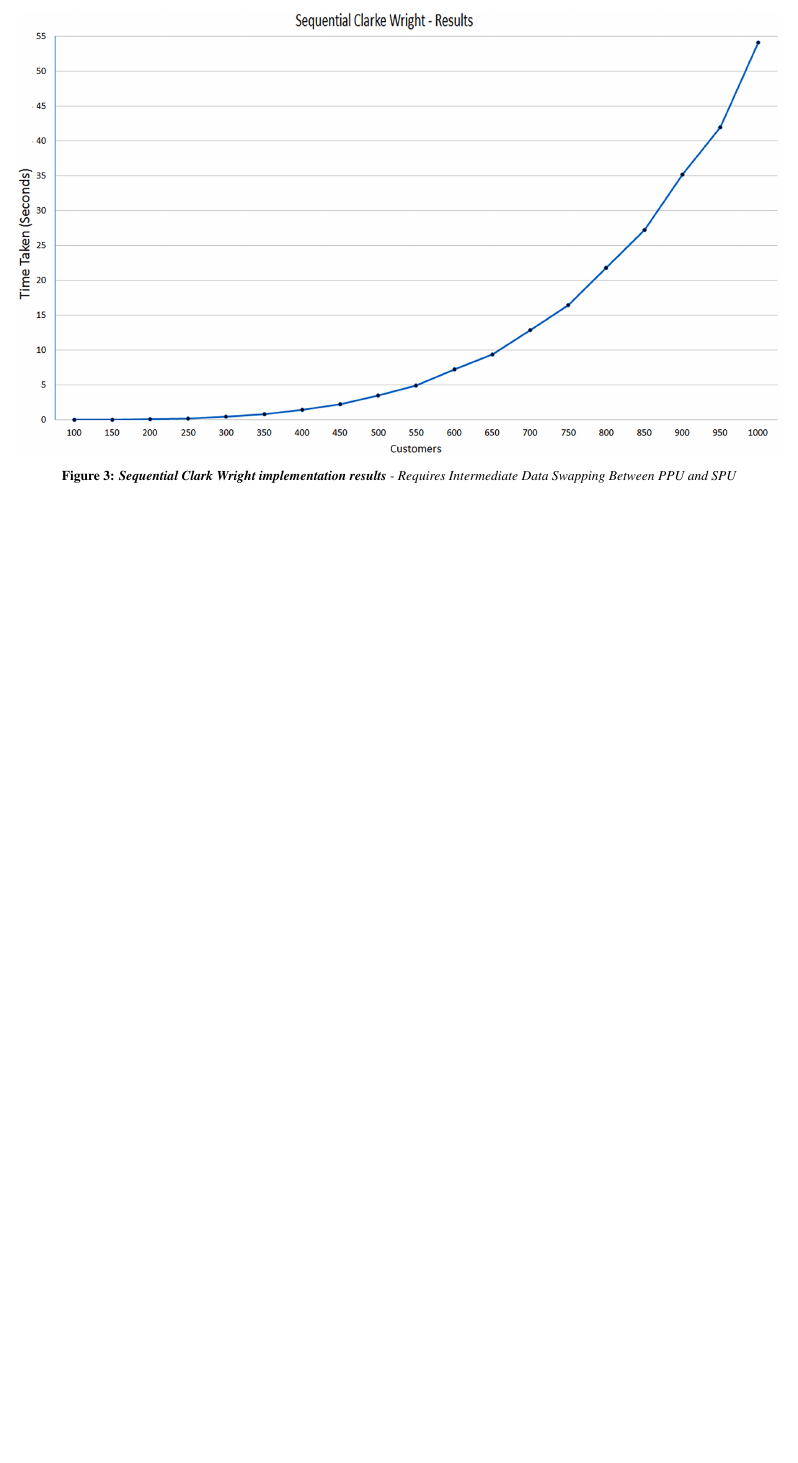
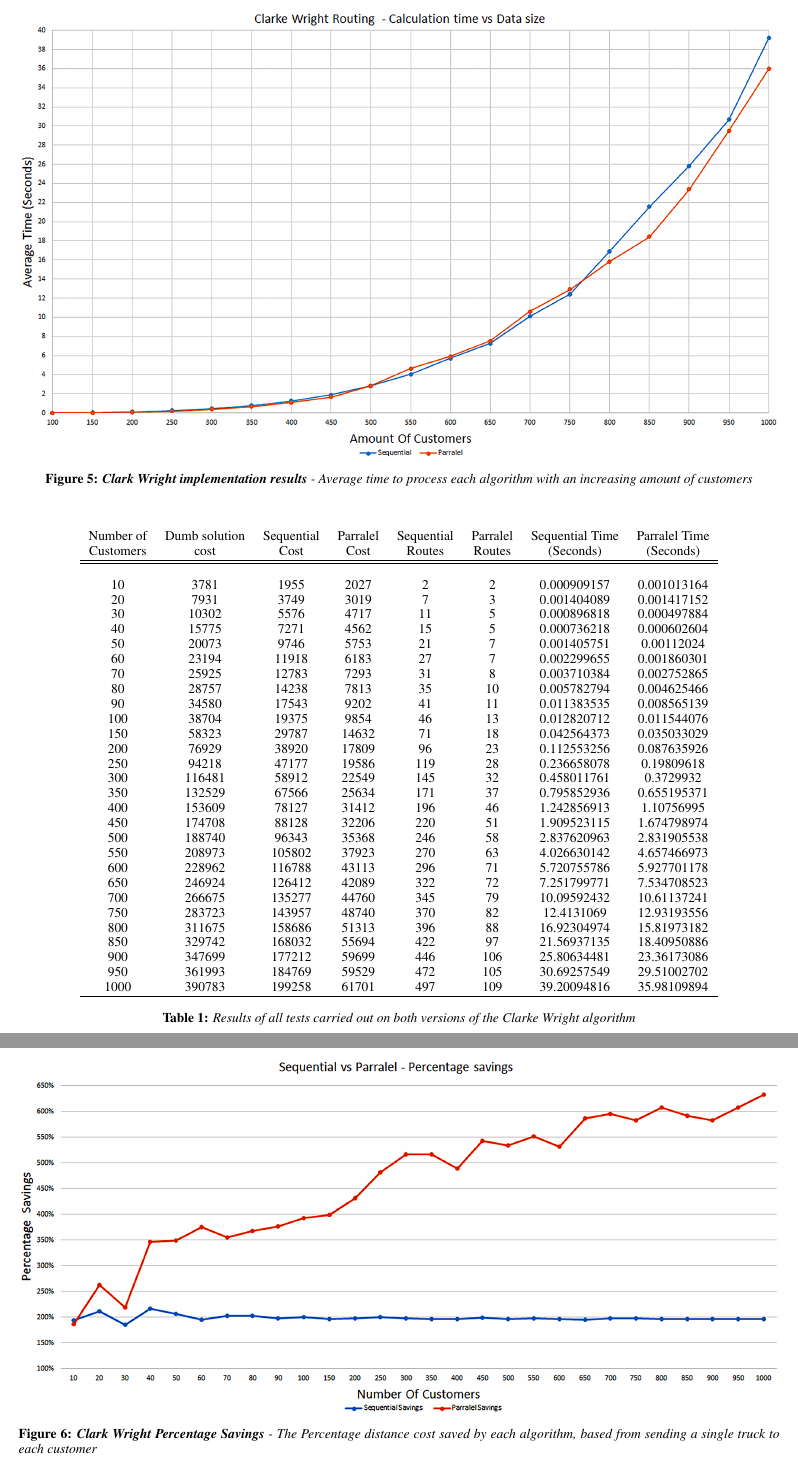
Before and after one commit to dooglz/Java-Clarke-Wright, a LaTeX paper (Report/report.tex): part of page 3 of 4 before the commit and two parts of pages 3 and 4 of 5 after it, the two joined at a grey line, cut at the place of the change, the shorter picture padded with empty space. Compiled offline with pdfLaTeX.

Commit message:
Report work

```diff
--- a/Report/report.tex
+++ b/Report/report.tex
@@ -18,13 +19,15 @@
 }
 
 \newcommand{\figuremacroF}[4]{
-	\begin{figure*}[h] % [htbp]
+	\begin{figure*}[t] % [htbp]
 		\centering
 		\includegraphics[width=#4\textwidth]{#1}
 		\caption[#2]{\textbf{#2} - #3}
 		\label{fig:#1}
 	\end{figure*}
 }
+
+\usepackage{afterpage}
 \usepackage{xcolor}
 \definecolor{lbcolor}{rgb}{0.98,0.98,0.98}
 \usepackage{listings}
@@ -114 +119,0 @@ Trying to regain performance from an external physics engine can be a hard task,
-{Requires Intermediate Data Swapping Between PPU and SPU}
@@ -120 +126,0 @@ Trying to regain performance from an external physics engine can be a hard task,
-{Requires Intermediate Data Swapping Between PPU and SPU}
@@ -125,4 +146,11 @@ Trying to regain performance from an external physics engine can be a hard task,
 \figuremacroF
 {chart1}
-{Sequential Clark Wright implementation results}
-{Requires Intermediate Data Swapping Between PPU and SPU}
+{Clark Wright implementation results}
+{Average time to process each algorithm with an increasing amount of customers}
+{1.0}
+
+\figuremacroF
+{chart2}
+{Clark Wright Percentage Savings}
+{The Percentage distance cost saved by each algorithm, based from sending a single truck to each customer}
+{1.0}
@@ -141,3 +175,49 @@ Trying to regain performance from an external physics engine can be a hard task,
+\afterpage{\clearpage}
+
+\begin{table}[b]
+{
+\resizebox{1.0\textwidth}{!}{
+\begin{minipage}{\textwidth}
+\centering
+    \begin{tabular}{cccccccc}
+   Number of & Dumb solution & Sequential & Parralel & Sequential & Parralel & Sequential Time & Parralel Time \\
+Customers & cost & Cost & Cost & Routes & Routes & (Seconds) & (Seconds) \\ \hline\hline \\
+    10                   & 3781               & 1955            & 2027          & 2                 & 2               & 0.000909157               & 0.001013164             \\
+    20                   & 7931               & 3749            & 3019          & 7                 & 3               & 0.001404089               & 0.001417152             \\
+    30                   & 10302              & 5576            & 4717          & 11                & 5               & 0.000896818               & 0.000497884             \\
+    40                   & 15775              & 7271            & 4562          & 15                & 5               & 0.000736218               & 0.000602604             \\
+    50                   & 20073              & 9746            & 5753          & 21                & 7               & 0.001405751               & 0.00112024              \\
+    60                   & 23194              & 11918           & 6183          & 27                & 7               & 0.002299655               & 0.001860301             \\
+    70                   & 25925              & 12783           & 7293          & 31                & 8               & 0.003710384               & 0.002752865             \\
+    80                   & 28757              & 14238           & 7813          & 35                & 10              & 0.005782794               & 0.004625466             \\
+    90                   & 34580              & 17543           & 9202          & 41                & 11              & 0.011383535               & 0.008565139             \\
+    100                  & 38704              & 19375           & 9854          & 46                & 13              & 0.012820712               & 0.011544076             \\
+    150                  & 58323              & 29787           & 14632         & 71                & 18              & 0.042564373               & 0.035033029             \\
+    200                  & 76929              & 38920           & 17809         & 96                & 23              & 0.112553256               & 0.087635926             \\
+    250                  & 94218              & 47177           & 19586         & 119               & 28              & 0.236658078               & 0.19809618              \\
+    300                  & 116481             & 58912           & 22549         & 145               & 32              & 0.458011761               & 0.3729932               \\
+    350                  & 132529             & 67566           & 25634         & 171               & 37              & 0.795852936               & 0.655195371             \\
+    400                  & 153609             & 78127           & 31412         & 196               & 46              & 1.242856913               & 1.10756995              \\
+    450                  & 174708             & 88128           & 32206         & 220               & 51              & 1.909523115               & 1.674798974             \\
+    500                  & 188740             & 96343           & 35368         & 246               & 58              & 2.837620963               & 2.831905538             \\
+    550                  & 208973             & 105802          & 37923         & 270               & 63              & 4.026630142               & 4.657466973             \\
+    600                  & 228962             & 116788          & 43113         & 296               & 71              & 5.720755786               & 5.927701178             \\
+    650                  & 246924             & 126412          & 42089         & 322               & 72              & 7.251799771               & 7.534708523             \\
+    700                  & 266675             & 135277          & 44760         & 345               & 79              & 10.09592432               & 10.61137241             \\
+    750                  & 283723             & 143957          & 48740         & 370               & 82              & 12.4131069                & 12.93193556             \\
+    800                  & 311675             & 158686          & 51313         & 396               & 88              & 16.92304974               & 15.81973182             \\
+    850                  & 329742             & 168032          & 55694         & 422               & 97              & 21.56937135               & 18.40950886             \\
+    900                  & 347699             & 177212          & 59699         & 446               & 106             & 25.80634481               & 23.36173086             \\
+    950                  & 361993             & 184769          & 59529         & 472               & 105             & 30.69257549               & 29.51002702             \\
+    1000                 & 390783             & 199258          & 61701         & 497               & 109             & 39.20094816               & 35.98109894             \\\hline
+    \end{tabular}
+
+
+    \caption[Table caption text]{Results of all tests carried out on both versions of the Clarke Wright algorithm}
+    \label{table:name}
+    \end{minipage} }
+}
+\end{table}
 
 \clearpage
 \section{Code}
```
Also changed, not shown: Report/images/chart1.png, Report/images/chart2.png (added), Report/images/chart3.png (added), Report/images/rand00020cwpsn.png (added), Report/images/rand00020cwsn.png, Report/images/rand00040cwsn.png (deleted), Report/images/rand00050cwpsn.png (added), Report/images/rand00050cwsn.png (added), Report/report.pdf, Report/report.tex (45 more changed lines), 4 other files.
